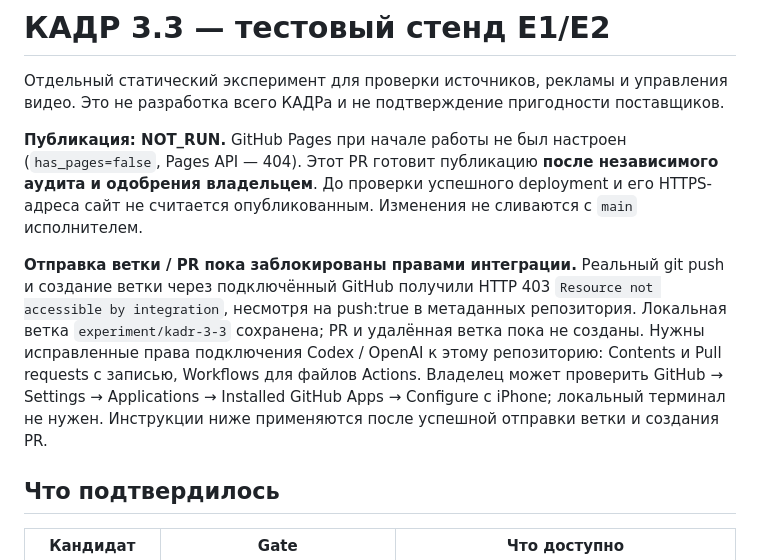
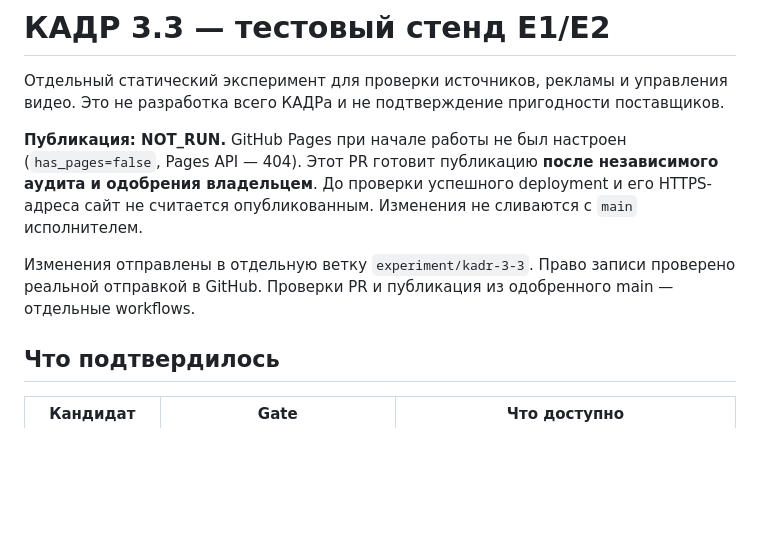
Before and after one commit to MawrikBorug/kadr-video-lab, a Markdown page: README.md, the part around the change. Drawn GitHub-style; blank space fills up the shorter version.

```diff
--- a/README.md
+++ b/README.md
@@ -4,7 +4,7 @@
 
 **Публикация: NOT_RUN.** GitHub Pages при начале работы не был настроен (`has_pages=false`, Pages API — 404). Этот PR готовит публикацию **после независимого аудита и одобрения владельцем**. До проверки успешного deployment и его HTTPS-адреса сайт не считается опубликованным. Изменения не сливаются с `main` исполнителем.
 
-**Отправка ветки / PR пока заблокированы правами интеграции.** Реальный git push и создание ветки через подключённый GitHub получили HTTP 403 `Resource not accessible by integration`, несмотря на push:true в метаданных репозитория. Локальная ветка `experiment/kadr-3-3` сохранена; PR и удалённая ветка пока не созданы. Нужны исправленные права подключения Codex / OpenAI к этому репозиторию: Contents и Pull requests с записью, Workflows для файлов Actions. Владелец может проверить GitHub → Settings → Applications → Installed GitHub Apps → Configure с iPhone; локальный терминал не нужен. Инструкции ниже применяются после успешной отправки ветки и создания PR.
+Изменения отправлены в отдельную ветку `experiment/kadr-3-3`. Право записи проверено реальной отправкой в GitHub. Проверки PR и публикация из одобренного main — отдельные workflows.
 
 ## Что подтвердилось
 
```
Also changed, not shown: docs/verification.md (+1 -3 lines).
